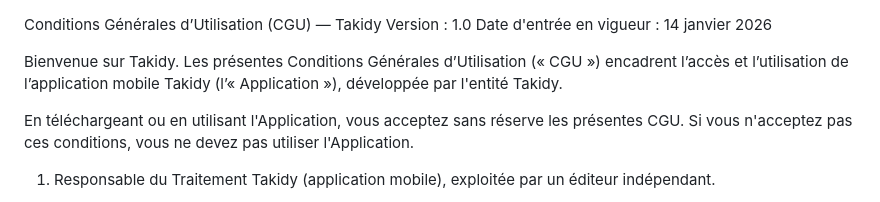
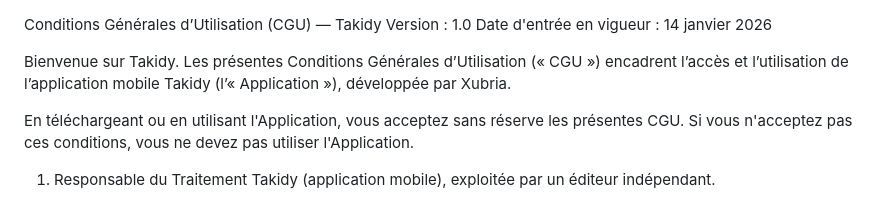
Before and after one commit to skandergharbi19-collab/takidy, a Markdown page: terms.md, the part around the change. Rendered like a GitHub page.

```diff
--- a/terms.md
+++ b/terms.md
@@ -2,7 +2,7 @@ Conditions Générales d’Utilisation (CGU) — Takidy
 Version : 1.0
 Date d'entrée en vigueur : 14 janvier 2026
 
-Bienvenue sur Takidy. Les présentes Conditions Générales d’Utilisation (« CGU ») encadrent l’accès et l’utilisation de l’application mobile Takidy (l’« Application »), développée par l'entité Takidy.
+Bienvenue sur Takidy. Les présentes Conditions Générales d’Utilisation (« CGU ») encadrent l’accès et l’utilisation de l’application mobile Takidy (l’« Application »), développée par Xubria.
 
 En téléchargeant ou en utilisant l'Application, vous acceptez sans réserve les présentes CGU. Si vous n'acceptez pas ces conditions, vous ne devez pas utiliser l'Application.
 
```
